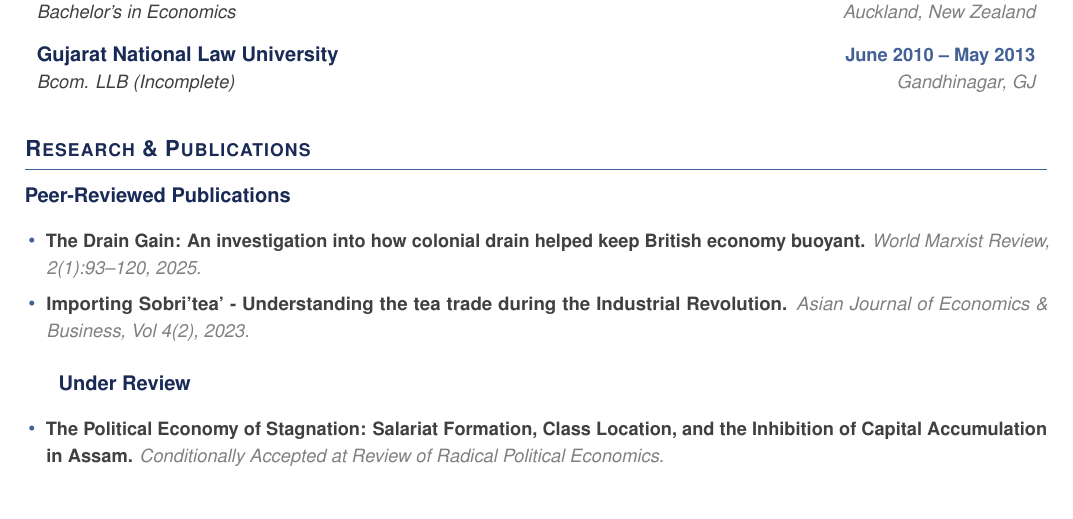
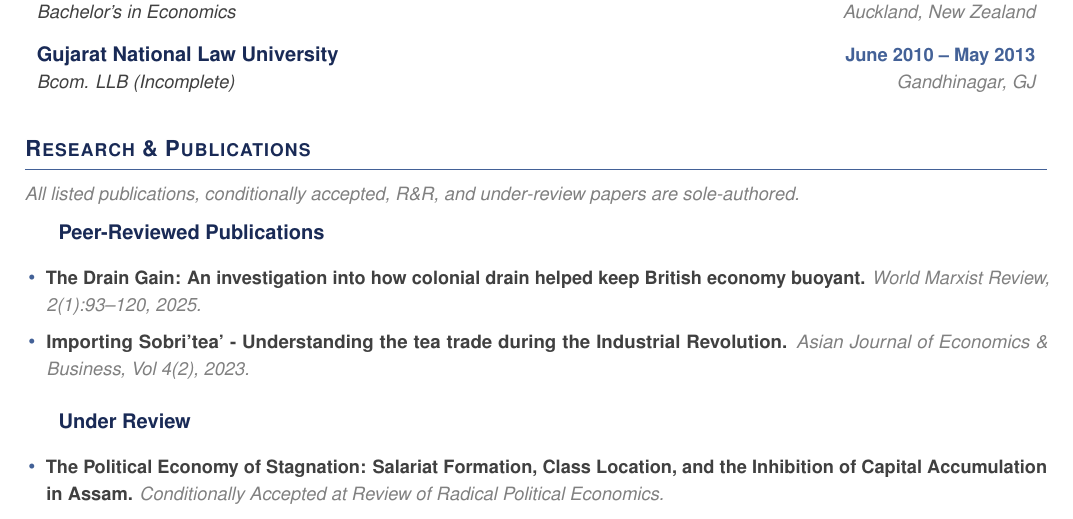
Before and after one commit to kabeerbora/portfolio, a LaTeX CV (images/main_CV.tex): part of page 1 of 3, cut so that both start at the same text. Compiled offline with pdfLaTeX.

Commit message:
CV: note sole authorship for publications, R&R, and under review
Single italic line under the Research & Publications header rather
than repeating the tag on each entry. Excludes working papers.

Co-Authored-By: Claude Opus 4.7 (1M context) <noreply@anthropic.com>

```diff
--- a/images/main_CV.tex
+++ b/images/main_CV.tex
@@ -107,6 +107,9 @@
 \section{Research \& Publications}
 
 \vspace{4pt}
+\noindent\textit{\color{lightgray}\small All listed publications, conditionally accepted, R\&R, and under-review papers are sole-authored.}
+\vspace{6pt}
+
 \textbf{\color{primarycolor}Peer-Reviewed Publications}
 \begin{itemize}[leftmargin=0.15in, label={\textcolor{accentcolor}{\textbullet}}, itemsep=0pt]
   \item \small{\textbf{\color{textgray}The Drain Gain: An investigation into how colonial drain helped keep British economy buoyant.} \textit{\color{lightgray}World Marxist Review, 2(1):93–120, 2025.}}
```
Also changed, not shown: images/CV.pdf.
